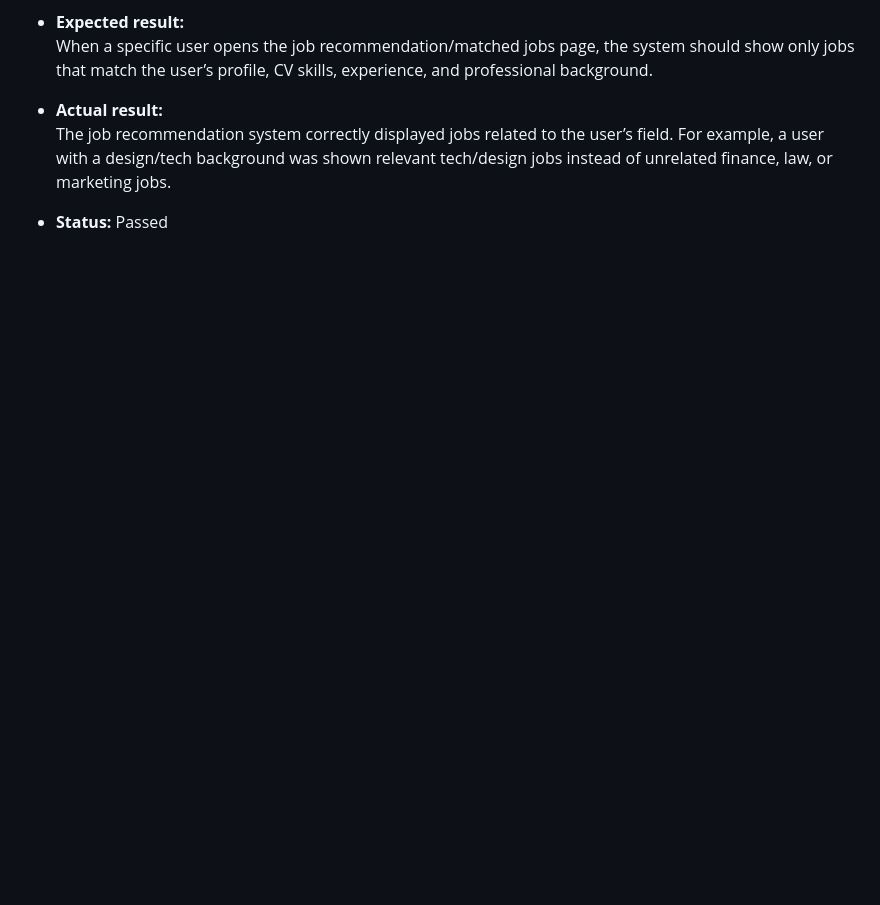
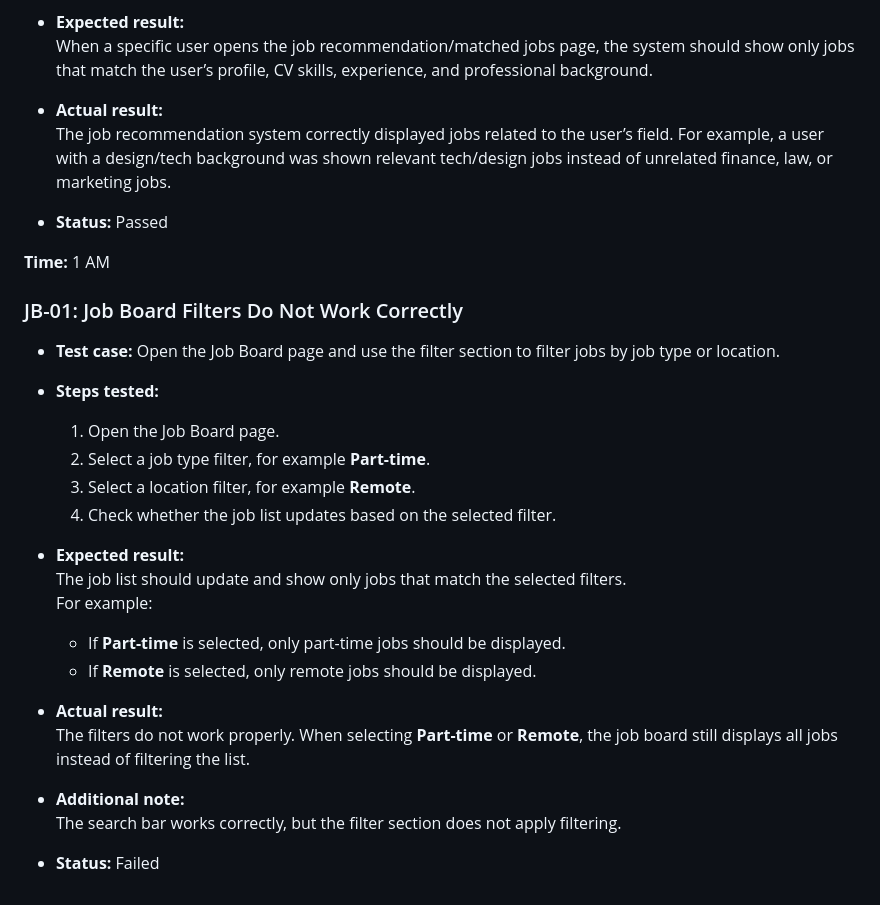
Before and after one commit to emibrahaj/swe302-resumecoverlettergen, a Markdown page: Testing/TestingEster.md, the part around the change. Rendered like a GitHub page; blank space fills up the shorter version.

Commit message:
Revise Testing Document

```diff
--- a/Testing/TestingEster.md
+++ b/Testing/TestingEster.md
@@ -224,3 +224,31 @@ Add the correct navigation/action to the **Browse Job Board** button, it should
 - **Actual result:**
   The job recommendation system correctly displayed jobs related to the user’s field. For example, a user with a design/tech background was shown relevant tech/design jobs instead of unrelated finance, law, or marketing jobs.
 - **Status:** Passed
+
+
+
+
+**Time:** 1 AM
+### JB-01: Job Board Filters Do Not Work Correctly
+
+- **Test case:** Open the Job Board page and use the filter section to filter jobs by job type or location.
+
+- **Steps tested:**
+  1. Open the Job Board page.
+  2. Select a job type filter, for example **Part-time**.
+  3. Select a location filter, for example **Remote**.
+  4. Check whether the job list updates based on the selected filter.
+
+- **Expected result:**
+  The job list should update and show only jobs that match the selected filters.
+  For example:
+  - If **Part-time** is selected, only part-time jobs should be displayed.
+  - If **Remote** is selected, only remote jobs should be displayed.
+
+- **Actual result:**
+  The filters do not work properly. When selecting **Part-time** or **Remote**, the job board still displays all jobs instead of filtering the list.
+
+- **Additional note:**
+  The search bar works correctly, but the filter section does not apply filtering.
+
+- **Status:** Failed
```
